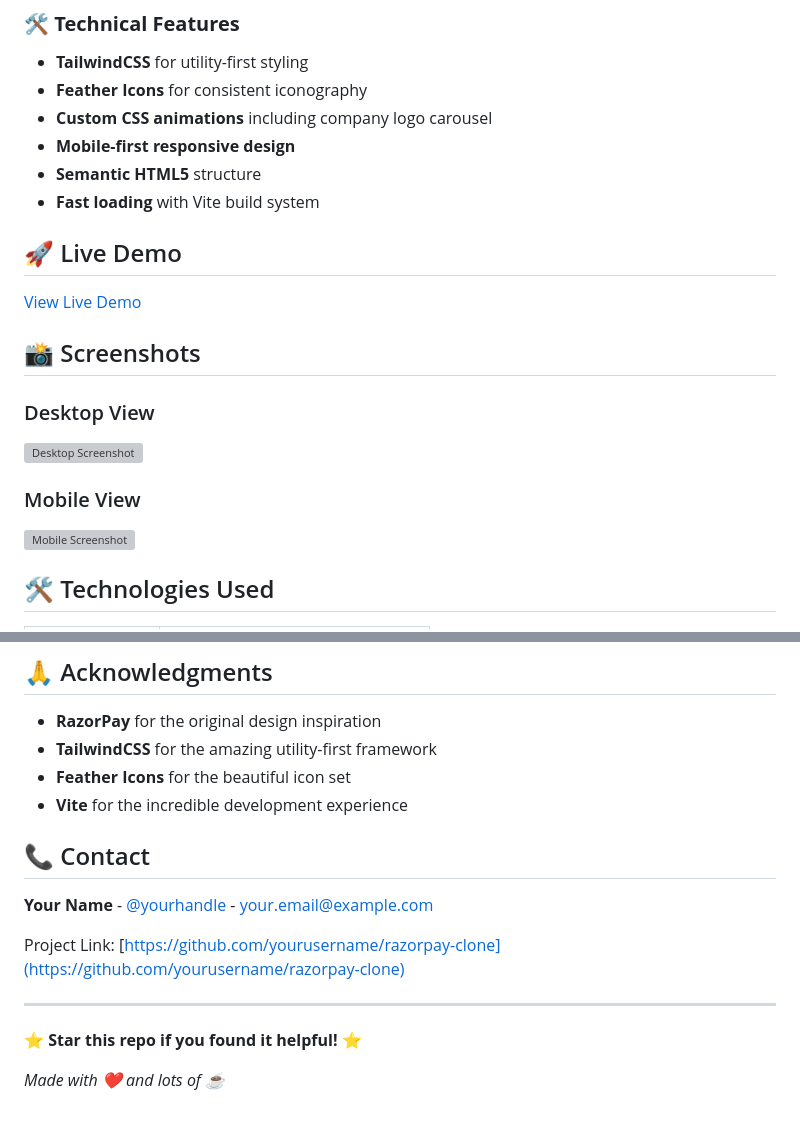
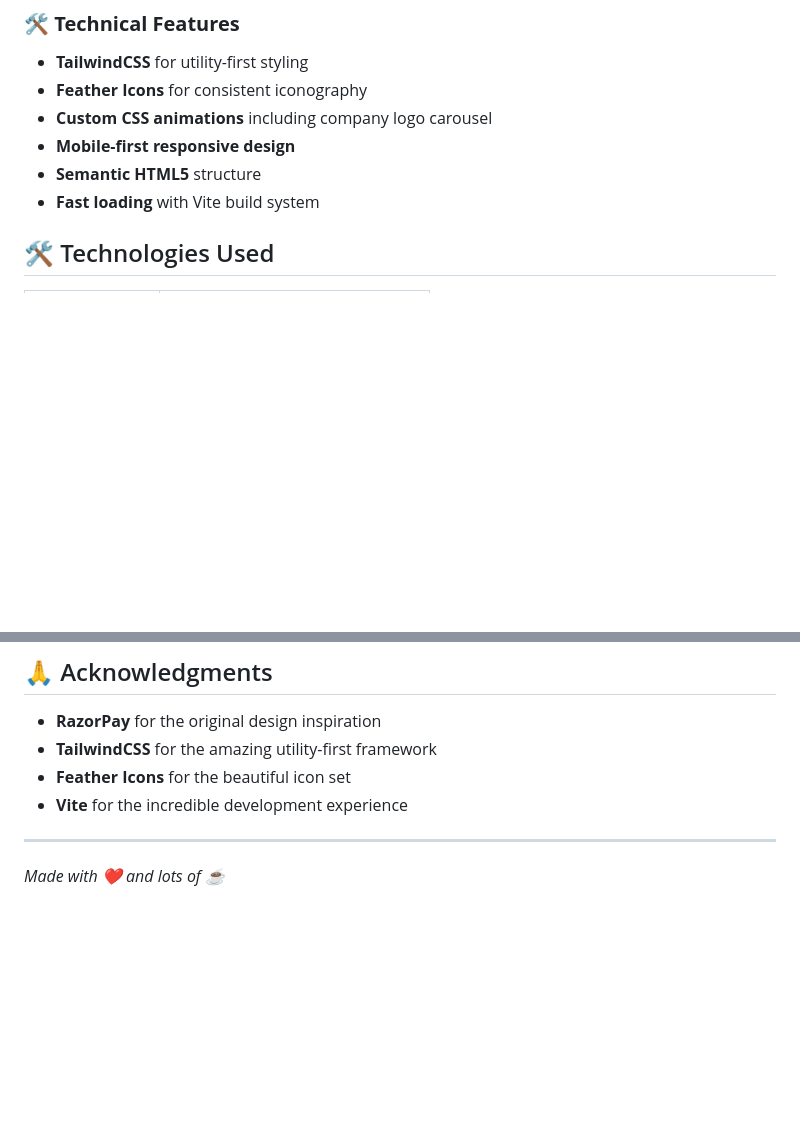
Before and after one commit to Subrata3841/RazorPay-Clone, a Markdown page: README.md, 2 parts joined by grey strips. GitHub-like rendering; blank space fills up the shorter version; grey boxes are pictures that could not be loaded.

Commit message:
Clean up README by removing unnecessary sections

```diff
--- a/README.md
+++ b/README.md
@@ -32,17 +32,6 @@ A pixel-perfect clone of the RazorPay website showcasing modern web development
 - **Semantic HTML5** structure
 - **Fast loading** with Vite build system
 
-## 🚀 Live Demo
-
-[View Live Demo](your-demo-link-here) <!-- Replace with your actual demo link -->
-
-## 📸 Screenshots
-
-### Desktop View
-![Desktop Screenshot](https://via.placeholder.com/800x400/2b84ea/ffffff?text=Desktop+View)
-
-### Mobile View
-![Mobile Screenshot](https://via.placeholder.com/300x600/2b84ea/ffffff?text=Mobile+View)
 
 ## 🛠 Technologies Used
 
@@ -182,14 +171,5 @@ This project is licensed under the MIT License - see the [LICENSE](LICENSE) file
 - **Feather Icons** for the beautiful icon set
 - **Vite** for the incredible development experience
 
-## 📞 Contact
-
-**Your Name** - [@yourhandle](https://twitter.com/yourhandle) - your.email@example.com
-
-Project Link: [https://github.com/yourusername/razorpay-clone](https://github.com/yourusername/razorpay-clone)
-
 ---
-
-⭐ **Star this repo if you found it helpful!** ⭐
-
 *Made with ❤️ and lots of ☕*
```
